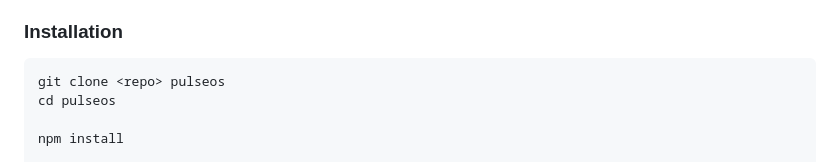
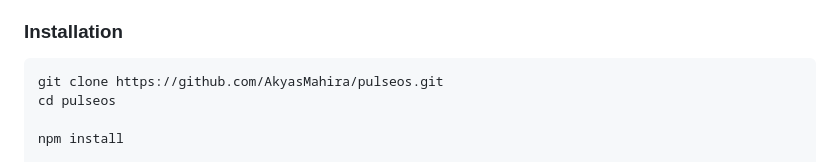
Before and after one commit to AkyasMahira/PulseOS, a Markdown page: README.md, the part around one of its changes. Rendered like a GitHub page.

Commit message:
docs(readme): improve formatting and project presentation

````diff
--- a/README.md
+++ b/README.md
@@ -125,7 +125,7 @@ PulseOS collects infrastructure telemetry directly from Linux system interfaces
 ### Installation
 
 ```bash
-git clone <repo> pulseos
+git clone https://github.com/AkyasMahira/pulseos.git
 cd pulseos
 
 npm install
````
Also changed, not shown: other parts of README.md (+6 -6 lines).
